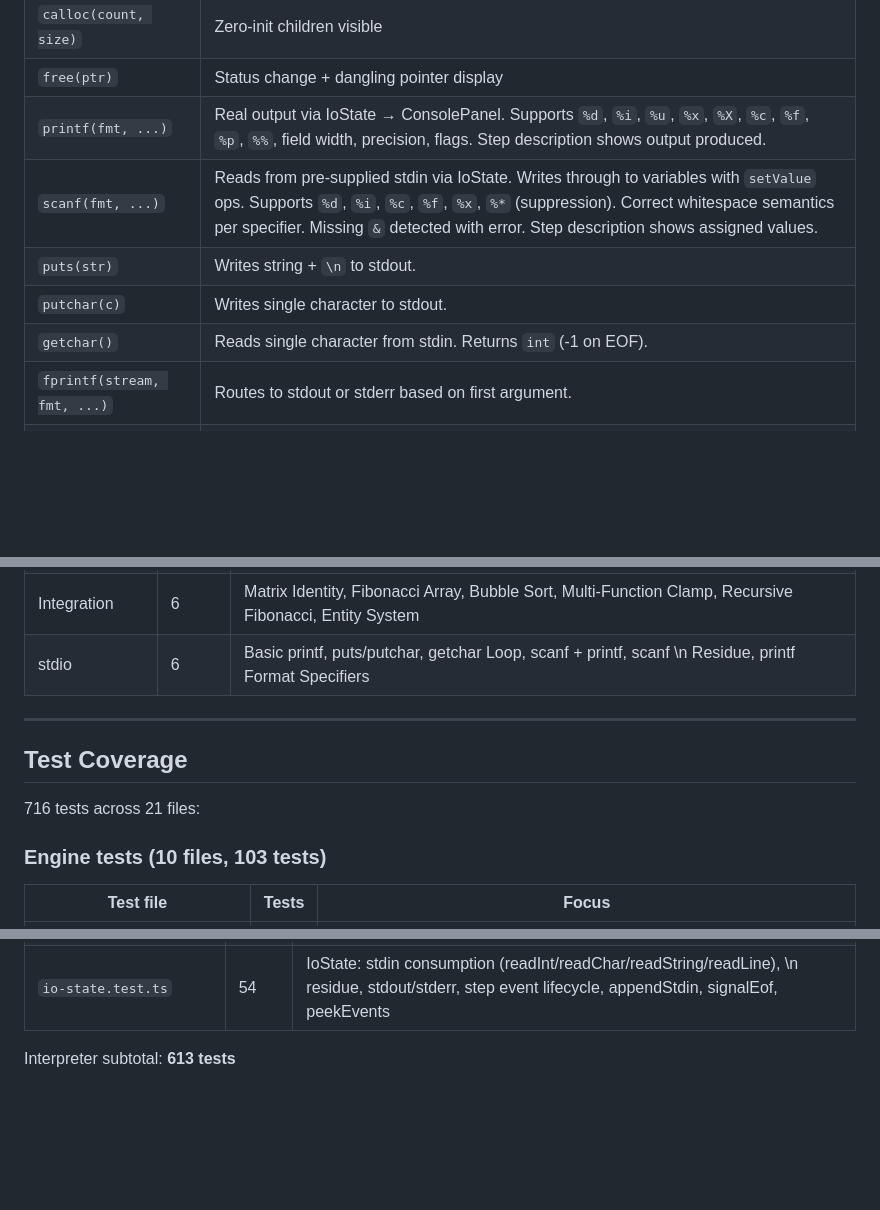
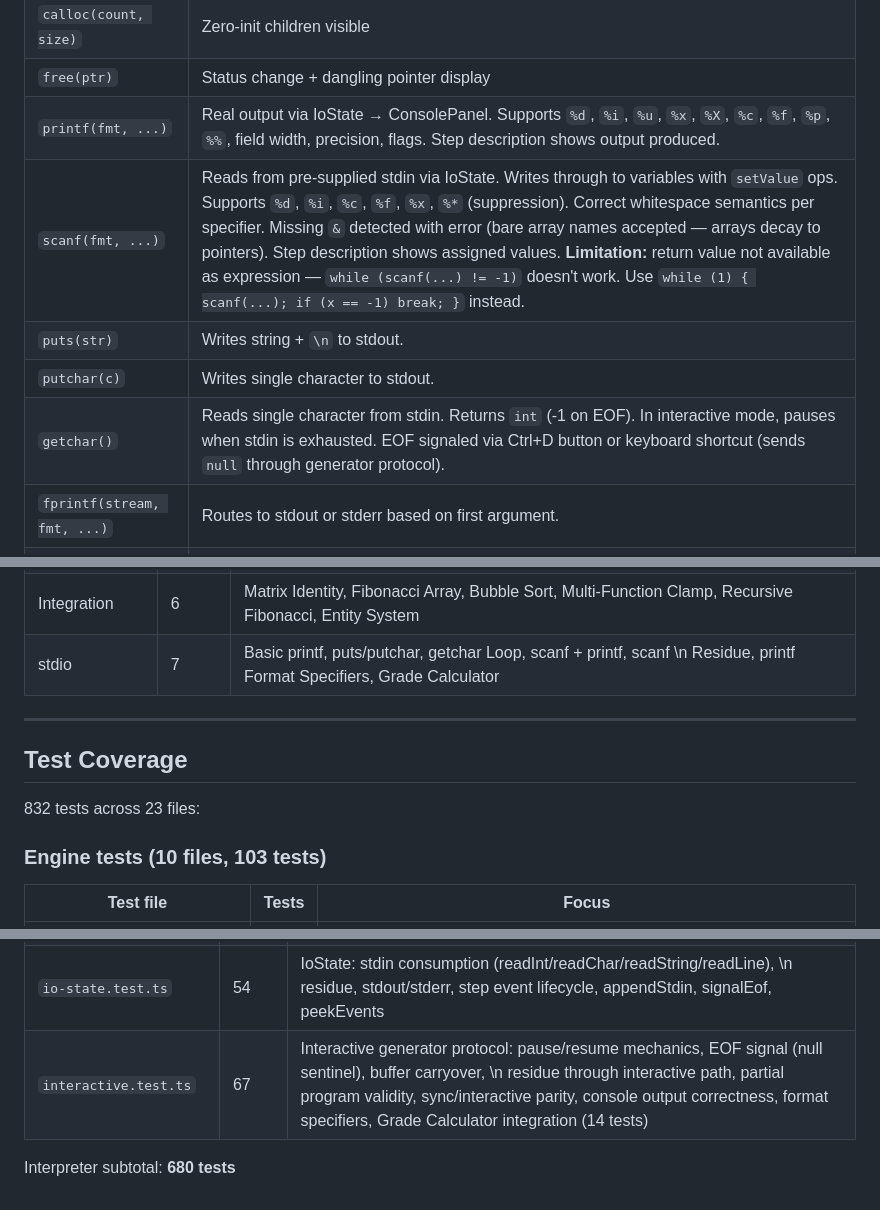
Before and after one commit to CuriousCrow123/CrowCode, a Markdown page: docs/interpreter-status.md, 3 parts joined by grey strips. Drawn GitHub-style; blank space fills up the shorter version.

```diff
--- a/docs/interpreter-status.md
+++ b/docs/interpreter-status.md
@@ -147,10 +147,10 @@ Test suite: 765 passing, 0 skipped (765 total across 22 files)
 | `calloc(count, size)` | Zero-init children visible |
 | `free(ptr)` | Status change + dangling pointer display |
 | `printf(fmt, ...)` | Real output via IoState → ConsolePanel. Supports `%d`, `%i`, `%u`, `%x`, `%X`, `%c`, `%f`, `%p`, `%%`, field width, precision, flags. Step description shows output produced. |
-| `scanf(fmt, ...)` | Reads from pre-supplied stdin via IoState. Writes through to variables with `setValue` ops. Supports `%d`, `%i`, `%c`, `%f`, `%x`, `%*` (suppression). Correct whitespace semantics per specifier. Missing `&` detected with error. Step description shows assigned values. |
+| `scanf(fmt, ...)` | Reads from pre-supplied stdin via IoState. Writes through to variables with `setValue` ops. Supports `%d`, `%i`, `%c`, `%f`, `%x`, `%*` (suppression). Correct whitespace semantics per specifier. Missing `&` detected with error (bare array names accepted — arrays decay to pointers). Step description shows assigned values. **Limitation:** return value not available as expression — `while (scanf(...) != -1)` doesn't work. Use `while (1) { scanf(...); if (x == -1) break; }` instead. |
 | `puts(str)` | Writes string + `\n` to stdout. |
 | `putchar(c)` | Writes single character to stdout. |
-| `getchar()` | Reads single character from stdin. Returns `int` (-1 on EOF). |
+| `getchar()` | Reads single character from stdin. Returns `int` (-1 on EOF). In interactive mode, pauses when stdin is exhausted. EOF signaled via Ctrl+D button or keyboard shortcut (sends `null` through generator protocol). |
 | `fprintf(stream, fmt, ...)` | Routes to stdout or stderr based on first argument. |
 | `fputs(str, stream)` | Writes string to stdout or stderr. |
 | `fgets(buf, n, stdin)` | Reads up to n-1 chars from stdin (fgets semantics: includes `\n`, null-terminates). Result shown as quoted string on heap entry. |
@@ -302,13 +302,13 @@ Test suite: 765 passing, 0 skipped (765 total across 22 files)
 | New Features | 8 | Switch/Case, String Literal, Float Arithmetic, Uninitialized Variable, Chained Assignment, Function Pointer, 2D Array, Array-to-Pointer Decay |
 | Runtime Safety | 3 | Use-After-Free, String Functions, Math Functions |
 | Integration | 6 | Matrix Identity, Fibonacci Array, Bubble Sort, Multi-Function Clamp, Recursive Fibonacci, Entity System |
-| stdio | 6 | Basic printf, puts/putchar, getchar Loop, scanf + printf, scanf \\n Residue, printf Format Specifiers |
+| stdio | 7 | Basic printf, puts/putchar, getchar Loop, scanf + printf, scanf \\n Residue, printf Format Specifiers, Grade Calculator |
 
 ---
 
 ## Test Coverage
 
-716 tests across 21 files:
+832 tests across 23 files:
 
 ### Engine tests (10 files, 103 tests)
 
@@ -343,5 +343,6 @@ Engine subtotal: **103 tests**
 | `manual-programs.test.ts` | 60 | 44 full C programs through complete pipeline (parse → interpret → validate → buildSnapshots → verify values) |
 | `format.test.ts` | 47 | Printf/scanf format string parser: specifiers, width/precision, flags, tokenization, whitespace rules |
 | `io-state.test.ts` | 54 | IoState: stdin consumption (readInt/readChar/readString/readLine), \\n residue, stdout/stderr, step event lifecycle, appendStdin, signalEof, peekEvents |
+| `interactive.test.ts` | 67 | Interactive generator protocol: pause/resume mechanics, EOF signal (null sentinel), buffer carryover, \\n residue through interactive path, partial program validity, sync/interactive parity, console output correctness, format specifiers, Grade Calculator integration (14 tests) |
 
-Interpreter subtotal: **613 tests**
+Interpreter subtotal: **680 tests**
```
Also changed, not shown: other parts of docs/interpreter-status.md (+5 -5 lines), docs/plans/2026-03-27-feat-stdio-support-plan.md (+2 -2 lines), docs/plans/2026-03-28-test-stdio-interactive-plan.md (+4 -1 lines).
